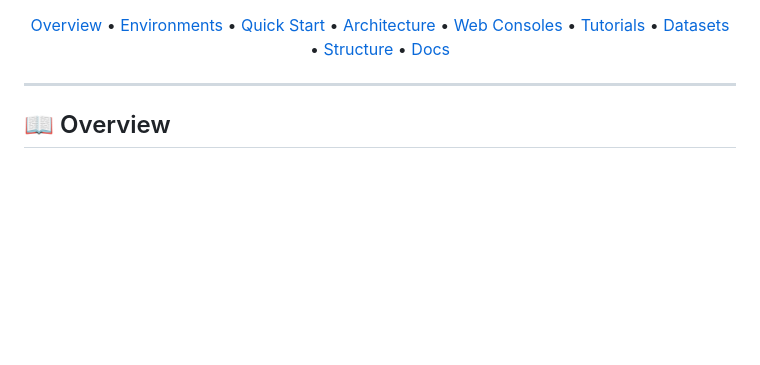
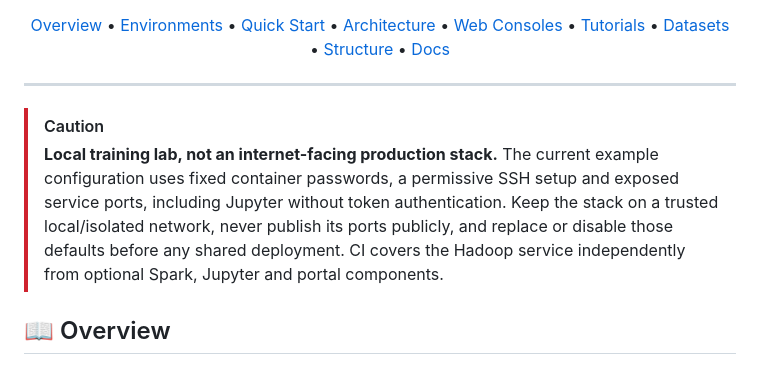
Before and after one commit to Sohila-Khaled-Abbas/docker-hadoop, a Markdown page: README.md, the part around the change. Rendered like a GitHub page; blank space fills up the shorter version.

Commit message:
docs: clarify local-only security boundaries and CI scope

```diff
--- a/README.md
+++ b/README.md
@@ -76,6 +76,9 @@
 </div>
 
 ---
+
+> [!CAUTION]
+> **Local training lab, not an internet-facing production stack.** The current example configuration uses fixed container passwords, a permissive SSH setup and exposed service ports, including Jupyter without token authentication. Keep the stack on a trusted local/isolated network, never publish its ports publicly, and replace or disable those defaults before any shared deployment. CI covers the Hadoop service independently from optional Spark, Jupyter and portal components.
 
 ## 📖 Overview
 
```
